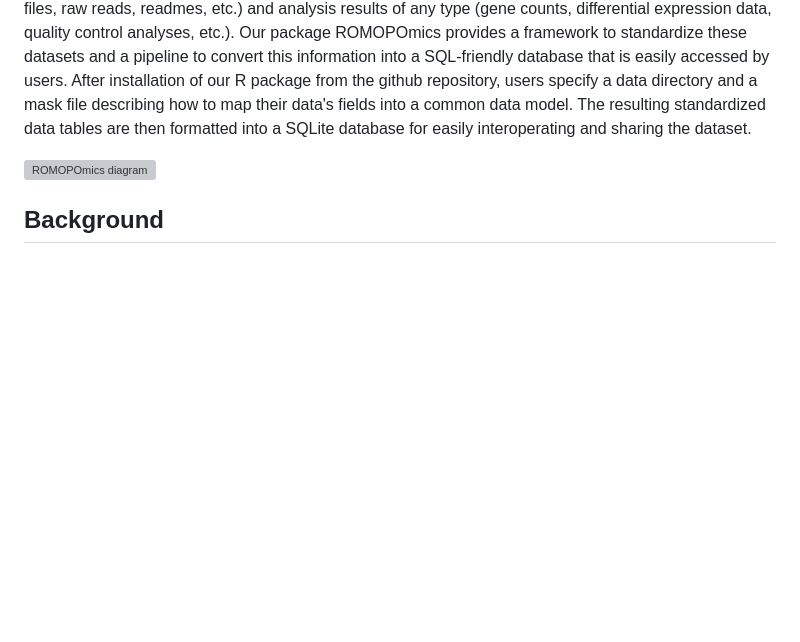
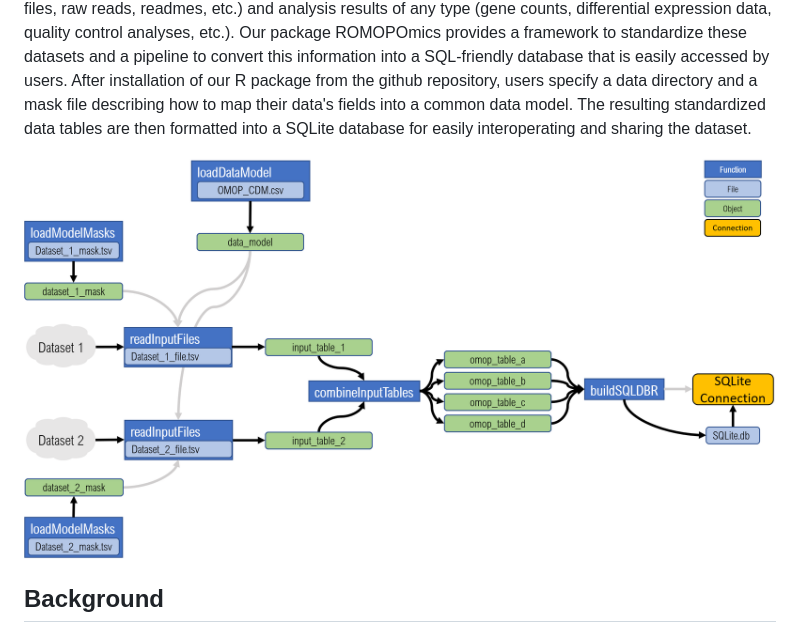
Before and after one commit to AndrewC160/ROMOPOmics, a Markdown page: README.md, the part around the change. GitHub-like rendering; pictures changed too: man/figures/romopomics_code_flow.png (added); blank space fills up the shorter version; grey boxes are pictures that could not be loaded.

Commit message:
Updates to README, including cleaner diagram. Also several changes to man page details.

```diff
--- a/README.md
+++ b/README.md
@@ -18,7 +18,7 @@ output:
 
 ROMOPOmics was developed to standardize metadata of high throughput assays with associated patient clinical data. Biomedical research datasets such as RNA-Seq experiments or other next generation sequencing datasets contain a mixture of clinical traits of the studied patients including data derived from samples perturbed by different assays, at different timepoints, with varying protocols, and more. Additionally, next generation sequencing datasets include metadata on pipeline byproducts (alignment files, raw reads, readmes, etc.) and analysis results of any type (gene counts, differential expression data, quality control analyses, etc.). Our package ROMOPOmics provides a framework to standardize these datasets and a pipeline to convert this information into a SQL-friendly database that is easily accessed by users. After installation of our R package from the github repository, users specify a data directory and a mask file describing how to map their data's fields into a common data model. The resulting standardized data tables are then formatted into a SQLite database for easily interoperating and sharing the dataset.
 
-![ROMOPOmics diagram](man/figures/romopomics_2.0.PNG)
+![](man/figures/romopomics_code_flow.png)
 
 ## Background
 
```
Also changed, not shown: 9 other files.
